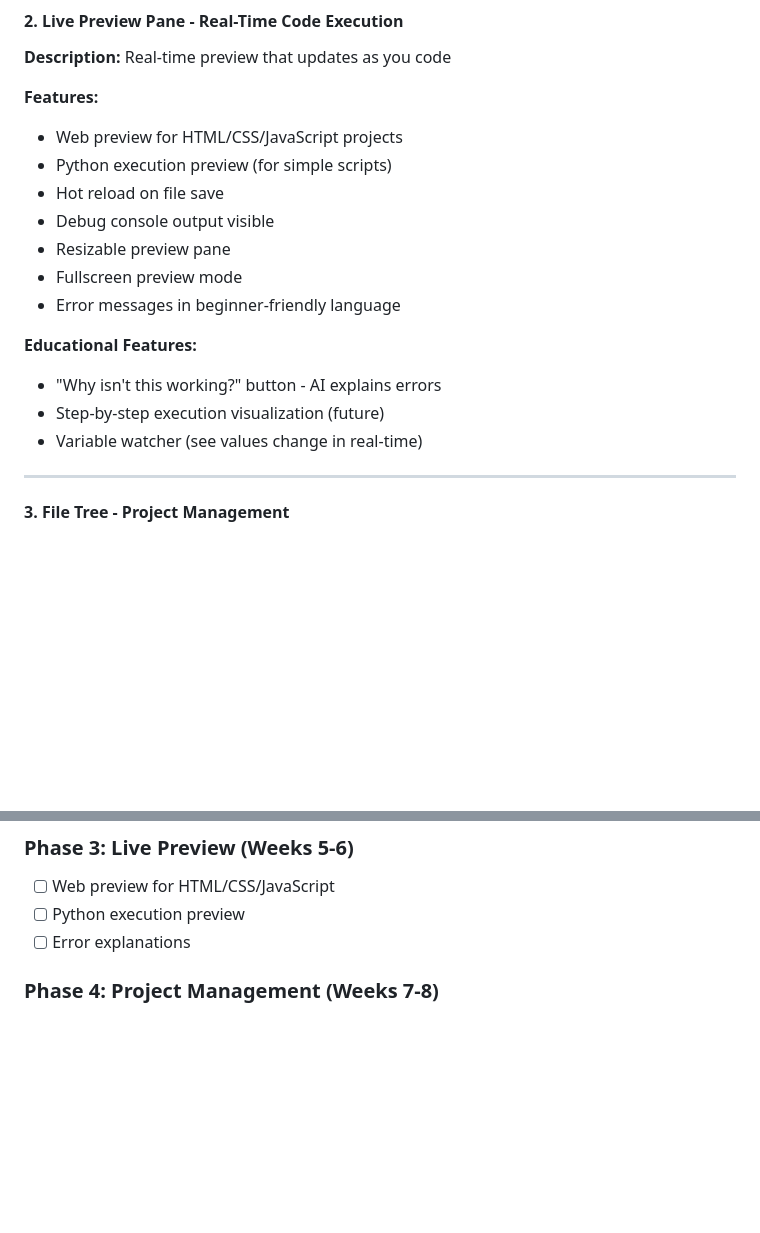
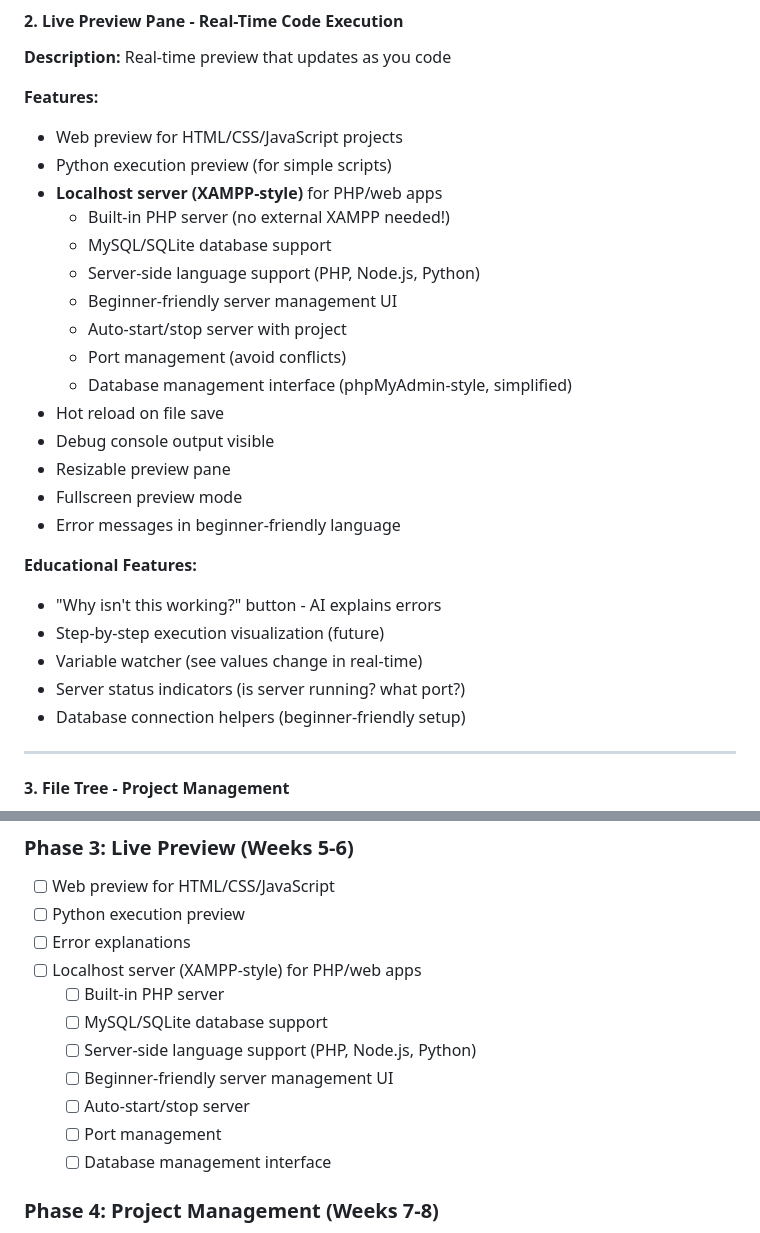
Before and after one commit to FutureVision-Labs/VIBE-IDE, a Markdown page: PROJECT_JOURNAL.md, 2 parts joined by grey strips. GitHub-like rendering; blank space fills up the shorter version.

Commit message:
Add XAMPP-style localhost server feature to Phase 3

```diff
--- a/PROJECT_JOURNAL.md
+++ b/PROJECT_JOURNAL.md
@@ -108,6 +108,14 @@ VIBE IDE + Vibe Coding Academy (Full Platform)
 **Features:**
 - Web preview for HTML/CSS/JavaScript projects
 - Python execution preview (for simple scripts)
+- **Localhost server (XAMPP-style)** for PHP/web apps
+  - Built-in PHP server (no external XAMPP needed!)
+  - MySQL/SQLite database support
+  - Server-side language support (PHP, Node.js, Python)
+  - Beginner-friendly server management UI
+  - Auto-start/stop server with project
+  - Port management (avoid conflicts)
+  - Database management interface (phpMyAdmin-style, simplified)
 - Hot reload on file save
 - Debug console output visible
 - Resizable preview pane
@@ -118,6 +126,8 @@ VIBE IDE + Vibe Coding Academy (Full Platform)
 - "Why isn't this working?" button - AI explains errors
 - Step-by-step execution visualization (future)
 - Variable watcher (see values change in real-time)
+- Server status indicators (is server running? what port?)
+- Database connection helpers (beginner-friendly setup)
 
 ---
 
@@ -435,6 +445,14 @@ Instead of just picking a template, beginners fill out a visual form:
 - [ ] Web preview for HTML/CSS/JavaScript
 - [ ] Python execution preview
 - [ ] Error explanations
+- [ ] Localhost server (XAMPP-style) for PHP/web apps
+  - [ ] Built-in PHP server
+  - [ ] MySQL/SQLite database support
+  - [ ] Server-side language support (PHP, Node.js, Python)
+  - [ ] Beginner-friendly server management UI
+  - [ ] Auto-start/stop server
+  - [ ] Port management
+  - [ ] Database management interface
 
 ### Phase 4: Project Management (Weeks 7-8)
 - [ ] Form-based project creation
```
